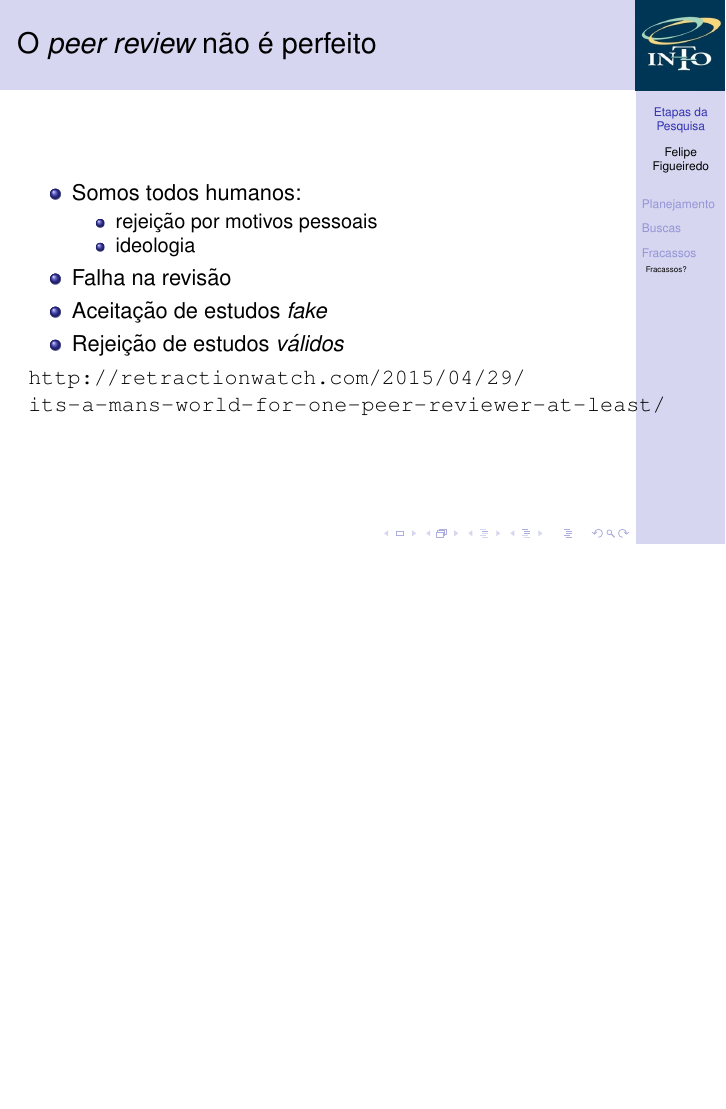
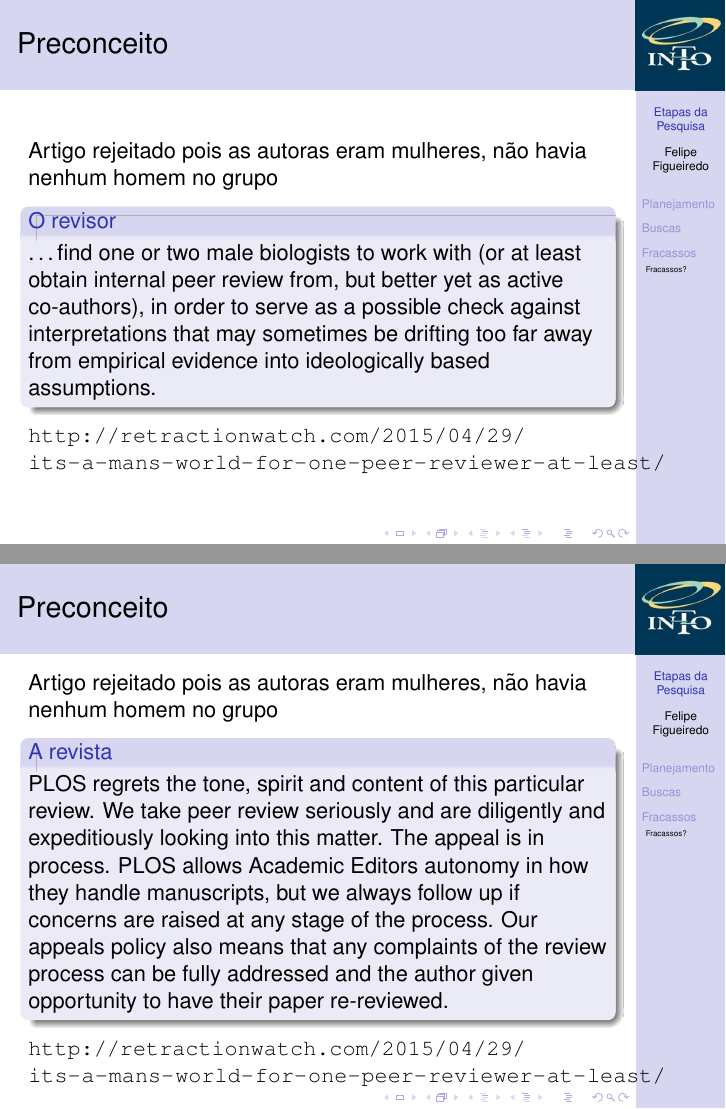
Before and after one commit to philsf/Metodologia_Cientifica, LaTeX slides (Aulas/MC - Aula Etapas.tex): page 18 of 18 before the commit and pages 19 and 20 of 21 after it, the two joined at a grey line, the shorter picture padded with empty space. Compiled offline with pdfLaTeX.

Commit message:
* Aulas/MC - Aula Etapas.tex: Frames sobre o caso de preconceito

```diff
--- a/Aulas/MC - Aula Etapas.tex
+++ b/Aulas/MC - Aula Etapas.tex
@@ -192,6 +192,36 @@
   \item Aceitação de estudos {\em fake}
   \item Rejeição de estudos {\em válidos}
   \end{itemize}
+\end{frame}
+
+\begin{frame}{Preconceito}
+  Artigo rejeitado pois as autoras eram mulheres, não havia nenhum
+  homem no grupo
+    \begin{block}{O revisor}
+      \ldots find one or two male biologists to work with (or at least
+      obtain internal peer review from, but better yet as active
+      co-authors), in order to serve as a possible check against
+      interpretations that may sometimes be drifting too far away from
+      empirical evidence into ideologically based assumptions.
+    \end{block}
+
 \url{http://retractionwatch.com/2015/04/29/its-a-mans-world-for-one-peer-reviewer-at-least/}
 \end{frame}
 
+\begin{frame}{Preconceito}
+  Artigo rejeitado pois as autoras eram mulheres, não havia nenhum
+  homem no grupo
+    \begin{block}{A revista}
+      PLOS regrets the tone, spirit and content of this particular
+      review. We take peer review seriously and are diligently and
+      expeditiously looking into this matter. The appeal is in
+      process. PLOS allows Academic Editors autonomy in how they
+      handle manuscripts, but we always follow up if concerns are
+      raised at any stage of the process. Our appeals policy also
+      means that any complaints of the review process can be fully
+      addressed and the author given opportunity to have their paper
+      re-reviewed.
+    \end{block}
+
+\url{http://retractionwatch.com/2015/04/29/its-a-mans-world-for-one-peer-reviewer-at-least/}
+\end{frame}
```
Also changed, not shown: Aulas/MC - Aula Etapas.tex (4 more changed lines).
